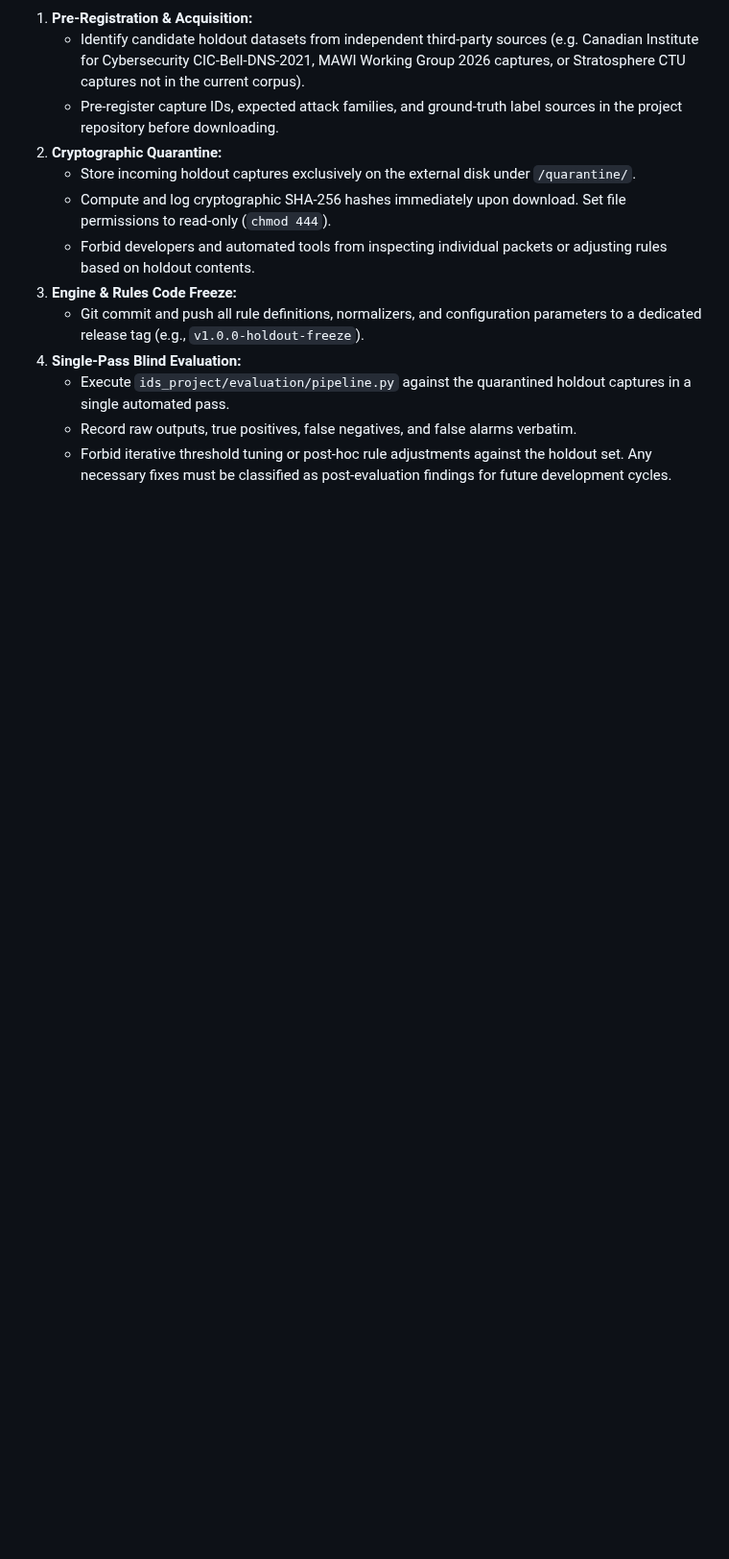
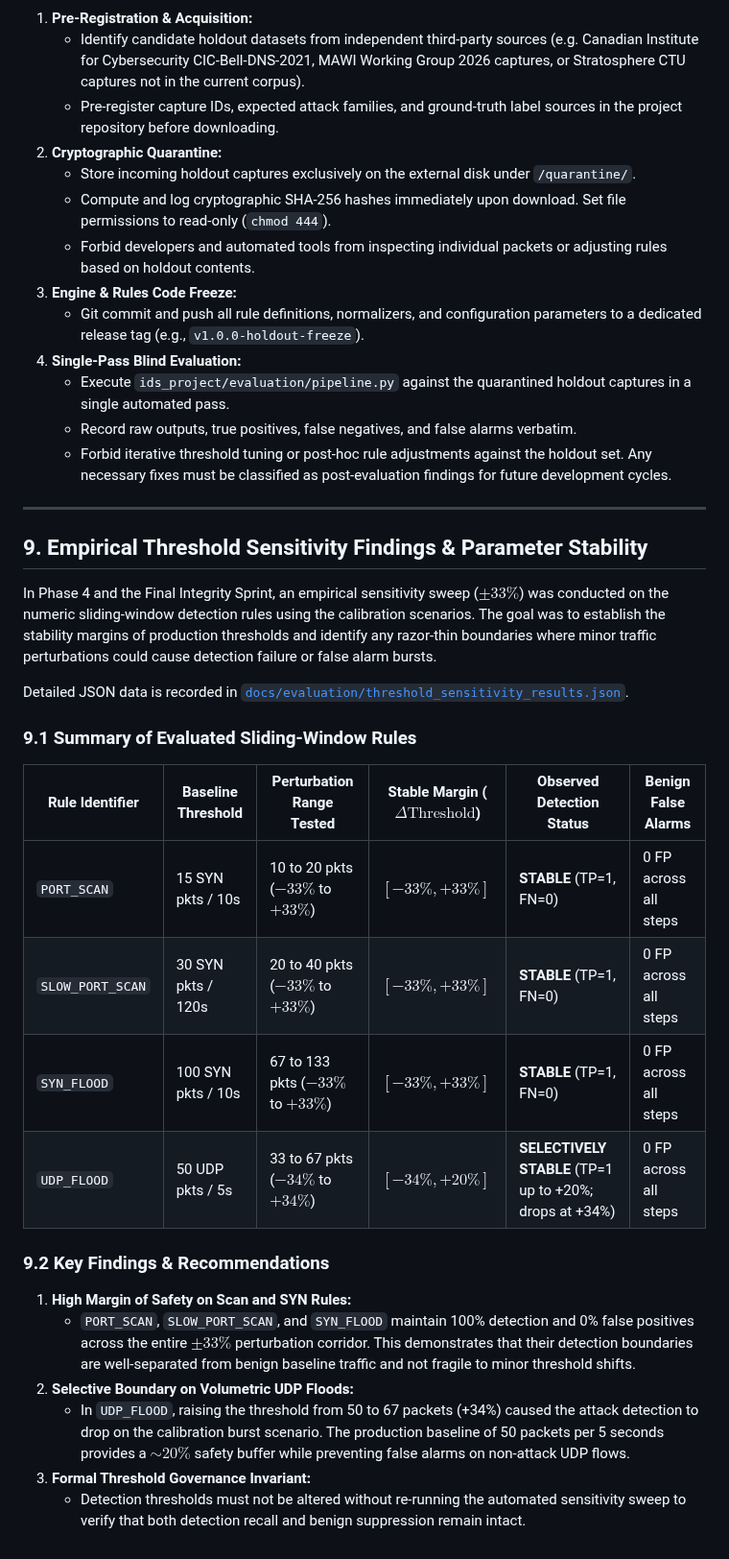
Before and after one commit to harshitagrwl1608/Network_Intrusion_Detection_System, a Markdown page: docs/evaluation/threshold-sensitivity-and-holdout-plan.md, the part around the change. Shown at 96% size. GitHub-like rendering; blank space fills up the shorter version.

Commit message:
docs(evaluation): add empirical threshold sensitivity findings and safety margins

```diff
--- a/docs/evaluation/threshold-sensitivity-and-holdout-plan.md
+++ b/docs/evaluation/threshold-sensitivity-and-holdout-plan.md
@@ -153,3 +153,29 @@ flowchart LR
    - Execute `ids_project/evaluation/pipeline.py` against the quarantined holdout captures in a single automated pass.
    - Record raw outputs, true positives, false negatives, and false alarms verbatim.
    - Forbid iterative threshold tuning or post-hoc rule adjustments against the holdout set. Any necessary fixes must be classified as post-evaluation findings for future development cycles.
+
+---
+
+## 9. Empirical Threshold Sensitivity Findings & Parameter Stability
+
+In Phase 4 and the Final Integrity Sprint, an empirical sensitivity sweep ($\pm 33\%$) was conducted on the numeric sliding-window detection rules using the calibration scenarios. The goal was to establish the stability margins of production thresholds and identify any razor-thin boundaries where minor traffic perturbations could cause detection failure or false alarm bursts.
+
+Detailed JSON data is recorded in [`docs/evaluation/threshold_sensitivity_results.json`](./threshold_sensitivity_results.json).
+
+### 9.1 Summary of Evaluated Sliding-Window Rules
+
+| Rule Identifier | Baseline Threshold | Perturbation Range Tested | Stable Margin ($\Delta \text{Threshold}$) | Observed Detection Status | Benign False Alarms |
+|---|---|---|---|---|---|
+| `PORT_SCAN` | 15 SYN pkts / 10s | 10 to 20 pkts ($-33\%$ to $+33\%$) | $[-33\%, +33\%]$ | **STABLE** (TP=1, FN=0) | 0 FP across all steps |
+| `SLOW_PORT_SCAN` | 30 SYN pkts / 120s | 20 to 40 pkts ($-33\%$ to $+33\%$) | $[-33\%, +33\%]$ | **STABLE** (TP=1, FN=0) | 0 FP across all steps |
+| `SYN_FLOOD` | 100 SYN pkts / 10s | 67 to 133 pkts ($-33\%$ to $+33\%$) | $[-33\%, +33\%]$ | **STABLE** (TP=1, FN=0) | 0 FP across all steps |
+| `UDP_FLOOD` | 50 UDP pkts / 5s | 33 to 67 pkts ($-34\%$ to $+34\%$) | $[-34\%, +20\%]$ | **SELECTIVELY STABLE** (TP=1 up to +20%; drops at +34%) | 0 FP across all steps |
+
+### 9.2 Key Findings & Recommendations
+
+1. **High Margin of Safety on Scan and SYN Rules:**
+   - `PORT_SCAN`, `SLOW_PORT_SCAN`, and `SYN_FLOOD` maintain 100% detection and 0% false positives across the entire $\pm 33\%$ perturbation corridor. This demonstrates that their detection boundaries are well-separated from benign baseline traffic and not fragile to minor threshold shifts.
+2. **Selective Boundary on Volumetric UDP Floods:**
+   - In `UDP_FLOOD`, raising the threshold from 50 to 67 packets (+34%) caused the attack detection to drop on the calibration burst scenario. The production baseline of 50 packets per 5 seconds provides a $\sim 20\%$ safety buffer while preventing false alarms on non-attack UDP flows.
+3. **Formal Threshold Governance Invariant:**
+   - Detection thresholds must not be altered without re-running the automated sensitivity sweep to verify that both detection recall and benign suppression remain intact.
```
